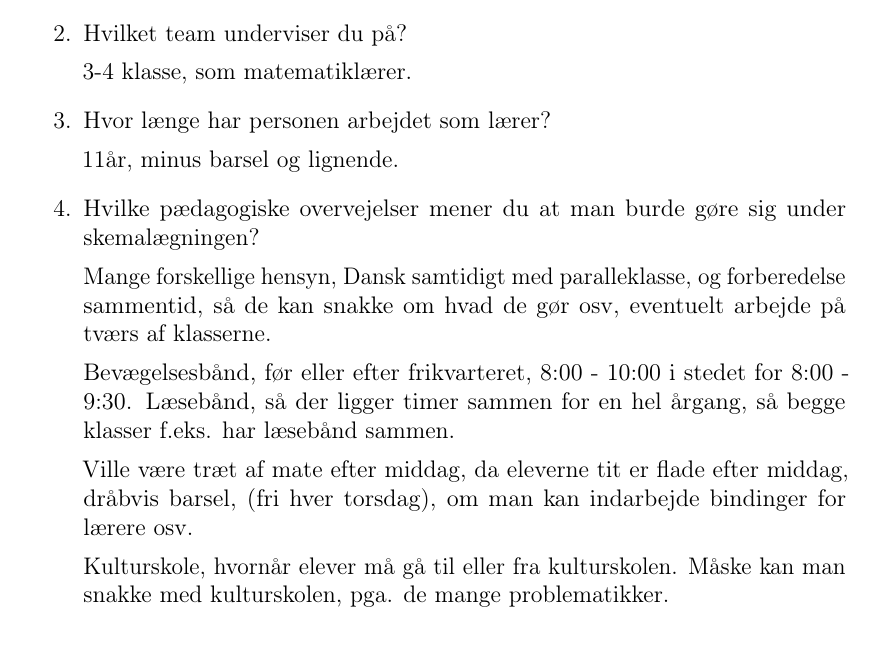
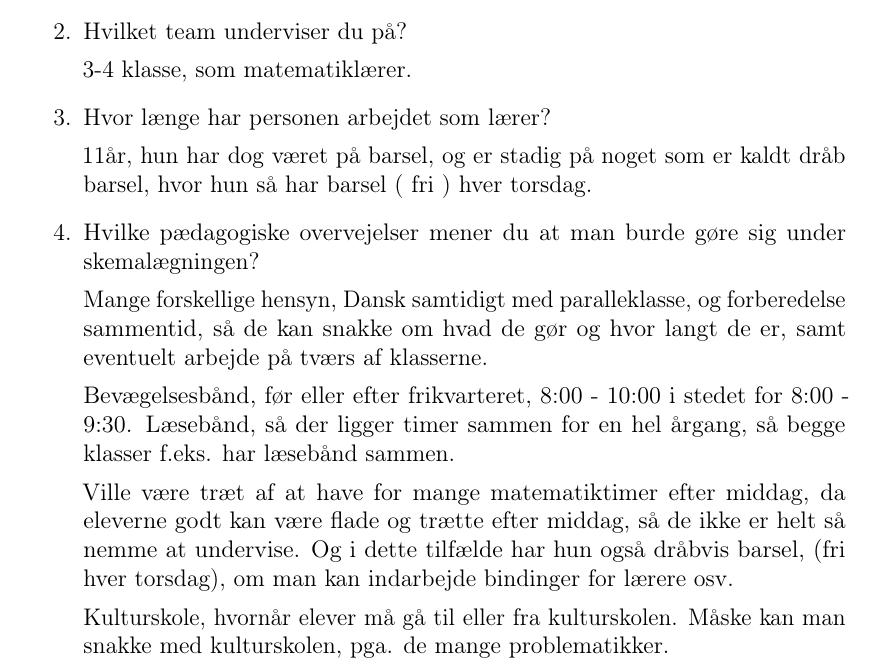
Before and after one commit to FoXsTeRDOTA/P1-AAU, a LaTeX document (Rapport/p1.tex, which reads Rapport/bilag/Laererinterview.tex): part of page 33 of 35, cut so that both start at the same text. Compiled offline with pdfLaTeX; a missing bibliography style is replaced by a similar one.

Commit message:
virk ffs

```diff
--- a/Rapport/bilag/Laererinterview.tex
+++ b/Rapport/bilag/Laererinterview.tex
@@ -13,16 +13,16 @@
 
     \item Hvor længe har personen arbejdet som lærer?
 
-	11år, minus barsel og lignende.
+	11år, hun har dog været på barsel, og er stadig på noget som er kaldt dråb barsel, hvor hun så har barsel ( fri ) hver torsdag.
 
 
     \item Hvilke pædagogiske overvejelser mener du at man burde gøre sig under skemalægningen?
 
-	Mange forskellige hensyn, Dansk samtidigt med paralleklasse, og forberedelse sammentid, så de kan snakke om hvad de gør osv, eventuelt arbejde på tværs af klasserne.
+	Mange forskellige hensyn, Dansk samtidigt med paralleklasse, og forberedelse sammentid, så de kan snakke om hvad de gør og hvor langt de er, samt eventuelt arbejde på tværs af klasserne.
 
 	Bevægelsesbånd, før eller efter frikvarteret, 8:00 - 10:00 i stedet for 8:00 - 9:30. Læsebånd, så der ligger timer sammen for en hel årgang, så begge klasser f.eks. har læsebånd sammen.
 
-	Ville være træt af mate efter middag, da eleverne tit er flade efter middag, dråbvis barsel, (fri hver torsdag), om man kan indarbejde bindinger for lærere osv.
+	Ville være træt af at have for mange matematiktimer efter middag, da eleverne godt kan være flade og trætte efter middag, så de ikke er helt så nemme at undervise. Og i dette tilfælde har hun også dråbvis barsel, (fri hver torsdag), om man kan indarbejde bindinger for lærere osv.
 
 	Kulturskole, hvornår elever må gå til eller fra kulturskolen. Måske kan man snakke med kulturskolen, pga. de mange problematikker.
 
```
